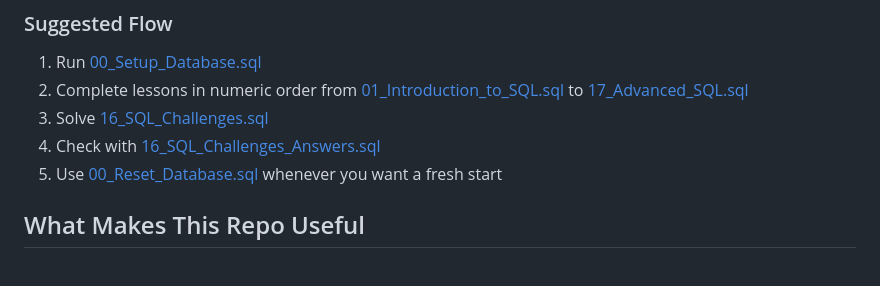
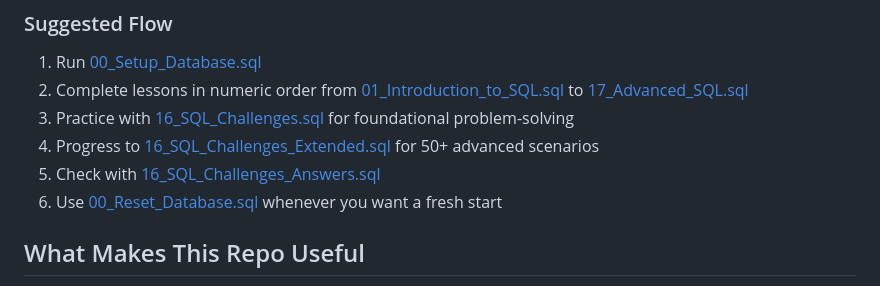
Before and after one commit to RangeshPandianPT/SQL_Mastery, a Markdown page: README.md, the part around the change. Drawn GitHub-style.

Commit message:
docs: update suggested flow to include extended challenges
- Integrate extended challenges into learning progression
- Recommend foundation challenges before advanced problems
- Clarify the full learning path for new learners
- Position extended challenges as next step after basics

```diff
--- a/README.md
+++ b/README.md
@@ -37,9 +37,10 @@ Learn SQL from scratch using a structured, hands-on lesson path.
 ### Suggested Flow
 1. Run [00_Setup_Database.sql](00_Setup_Database.sql)
 2. Complete lessons in numeric order from [01_Introduction_to_SQL.sql](01_Introduction_to_SQL.sql) to [17_Advanced_SQL.sql](17_Advanced_SQL.sql)
-3. Solve [16_SQL_Challenges.sql](16_SQL_Challenges.sql)
-4. Check with [16_SQL_Challenges_Answers.sql](16_SQL_Challenges_Answers.sql)
-5. Use [00_Reset_Database.sql](00_Reset_Database.sql) whenever you want a fresh start
+3. Practice with [16_SQL_Challenges.sql](16_SQL_Challenges.sql) for foundational problem-solving
+4. Progress to [16_SQL_Challenges_Extended.sql](16_SQL_Challenges_Extended.sql) for 50+ advanced scenarios
+5. Check with [16_SQL_Challenges_Answers.sql](16_SQL_Challenges_Answers.sql)
+6. Use [00_Reset_Database.sql](00_Reset_Database.sql) whenever you want a fresh start
 
 ## What Makes This Repo Useful
 
```
